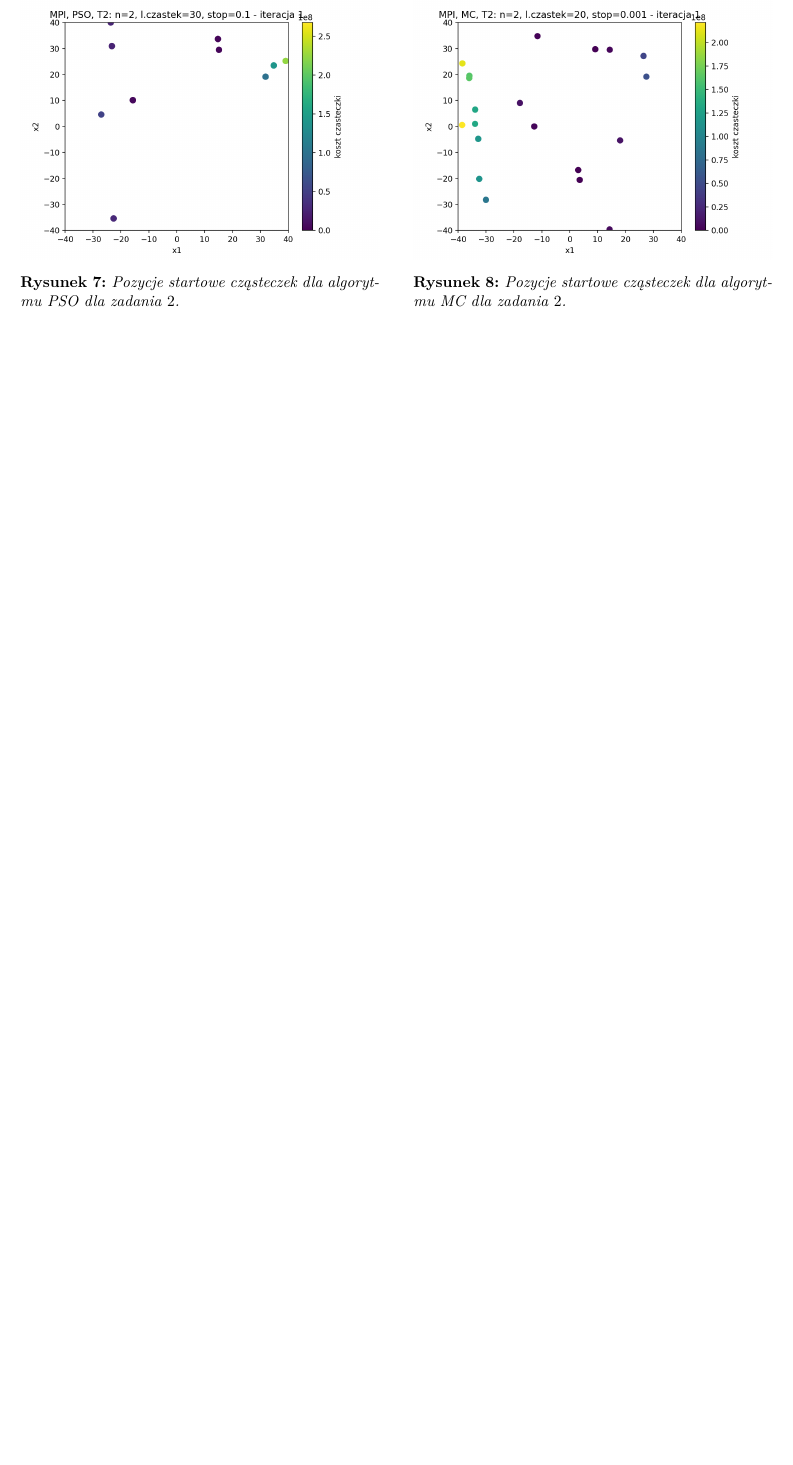
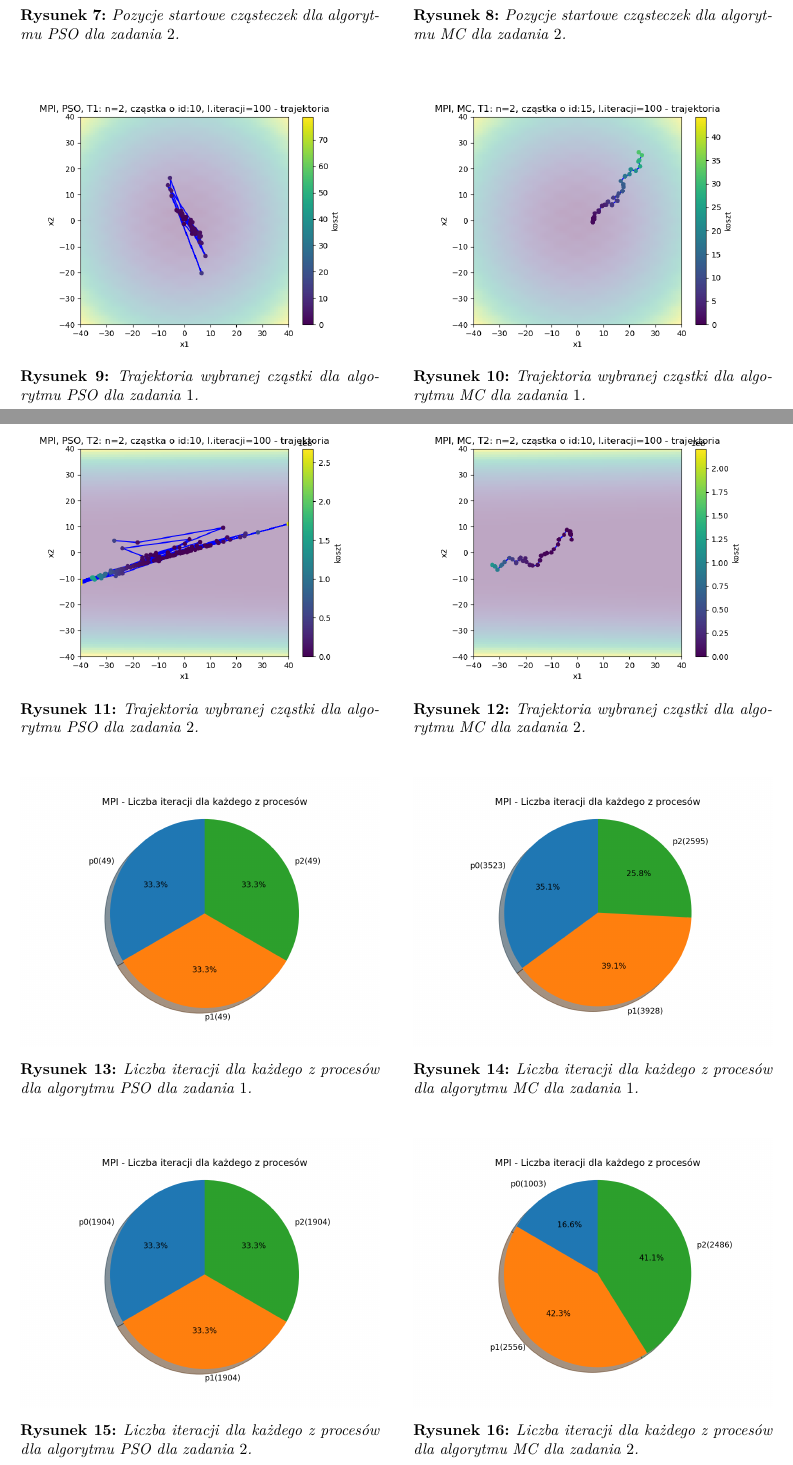
Before and after one commit to egi-megi/porr-pso, a LaTeX document (sprawozdanie/PORR_sprawozdanie_2.tex): part of page 8 of 8 before the commit and two parts of pages 8 and 9 of 10 after it, the two joined at a grey line, cut so that both start at the same text, the shorter picture padded with empty space. Compiled offline with pdfLaTeX.

Commit message:
Put all graphs for MPI

```diff
--- a/sprawozdanie/PORR_sprawozdanie_2.tex
+++ b/sprawozdanie/PORR_sprawozdanie_2.tex
@@ -498,6 +498,74 @@ W tabeli \ref{tab:MPI:zad_1} przedstawione zostały pomiary czasu wykonywania za
 \end{minipage}
 \end{figure}
 
+% Trajektoria wybranej cząstki
+
+\begin{figure}[H]
+\centering
+\begin{minipage}[b]{\dimexpr.5\textwidth-1em}
+  \centering
+  \includegraphics[width=1\linewidth]{grafiki2/MPI_PSO_T1/MPI_PSO_T1_trajectory_id10.png}
+  \captionof{figure}{Trajektoria wybranej cząstki dla algorytmu PSO dla zadania $1$.}
+  \label{fig:trajektoriaWybrana:PSO1}
+\end{minipage} \hfill
+\begin{minipage}[b]{\dimexpr.5\textwidth-1em}
+  \centering
+  \includegraphics[width=1\linewidth]{grafiki2/MPI_MC_T1/MPI_ MC_T1_trajectory_id15.png}
+  \captionof{figure}{Trajektoria wybranej cząstki dla algorytmu MC dla zadania $1$.}
+  \label{fig:trajektoriaWybrana:MC1}
+\end{minipage}
+\end{figure}
+
+\begin{figure}[H]
+\centering
+\begin{minipage}[b]{\dimexpr.5\textwidth-1em}
+  \centering
+  \includegraphics[width=1\linewidth]{grafiki2/MPI_PSO_T2/MPI_ PSO_T2_trajectory_id10.png}
+  \captionof{figure}{Trajektoria wybranej cząstki dla algorytmu PSO dla zadania $2$.}
+  \label{fig:trajektoriaWybrana:PSO2}
+\end{minipage} \hfill
+\begin{minipage}[b]{\dimexpr.5\textwidth-1em}
+  \centering
+  \includegraphics[width=1\linewidth]{grafiki2/MPI_MC_T2/MPI_ MC_T2_trajectory_id10.png}
+  \captionof{figure}{Trajektoria wybranej cząstki dla algorytmu MC dla zadania $2$.}
+  \label{fig:trajektoriaWybrana:MC2}
+\end{minipage}
+\end{figure}
+
+% Liczba iteracji dla każdego z procesów
+
+\begin{figure}[H]
+\centering
+\begin{minipage}[b]{\dimexpr.5\textwidth-1em}
+  \centering
+  \includegraphics[width=1\linewidth]{grafiki2/MPI_PSO_T1/MPI_PSO_T1_procIter.png}
+  \captionof{figure}{Liczba iteracji dla każdego z procesów dla algorytmu PSO dla zadania $1$.}
+  \label{fig:trajektoriaWybrana:PSO1}
+\end{minipage} \hfill
+\begin{minipage}[b]{\dimexpr.5\textwidth-1em}
+  \centering
+  \includegraphics[width=1\linewidth]{grafiki2/MPI_MC_T1/MPI_MC_T1_procIter.png}
+  \captionof{figure}{Liczba iteracji dla każdego z procesów dla algorytmu MC dla zadania $1$.}
+  \label{fig:trajektoriaWybrana:MC1}
+\end{minipage}
+\end{figure}
+
+\begin{figure}[H]
+\centering
+\begin{minipage}[b]{\dimexpr.5\textwidth-1em}
+  \centering
+  \includegraphics[width=1\linewidth]{grafiki2/MPI_PSO_T2/MPI_PSO_T2_procIter.png}
+  \captionof{figure}{Liczba iteracji dla każdego z procesów dla algorytmu PSO dla zadania $2$.}
+  \label{fig:trajektoriaWybrana:PSO2}
+\end{minipage} \hfill
+\begin{minipage}[b]{\dimexpr.5\textwidth-1em}
+  \centering
+  \includegraphics[width=1\linewidth]{grafiki2/MPI_MC_T2/MPI_MC_T2_procIter.png}
+  \captionof{figure}{Liczba iteracji dla każdego z procesów dla algorytmu MC dla zadania $2$.}
+  \label{fig:trajektoriaWybrana:MC2}
+\end{minipage}
+\end{figure}
+
 
 
 \subsection{Porównanie trajektorii dla $n = 2$ w CUDA}
```
